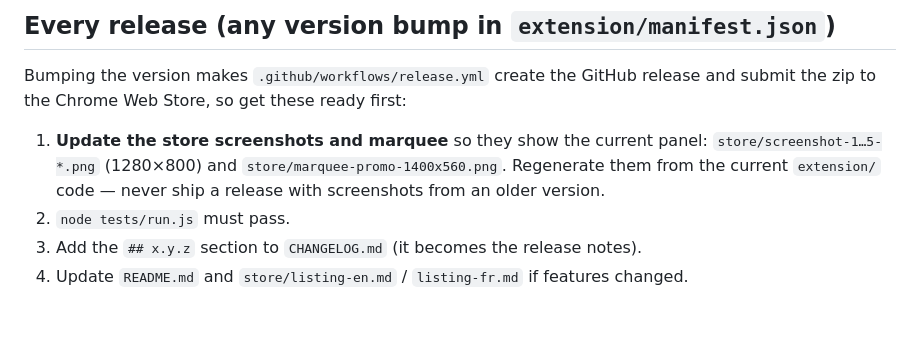
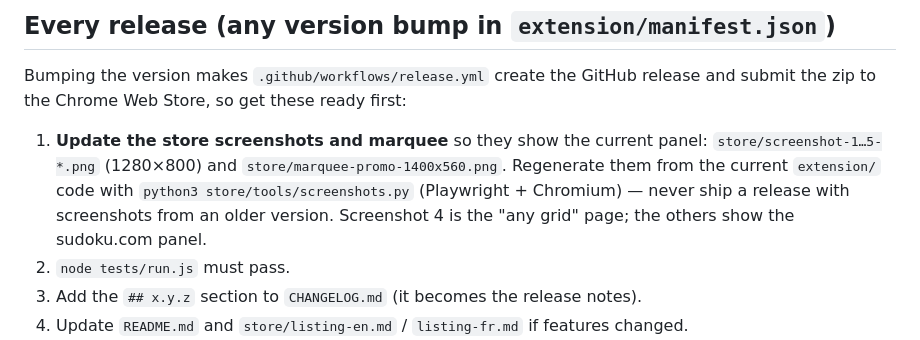
Before and after one commit to r0main-f/sudoku-hint-panel, a Markdown page: CLAUDE.md, the part around the change. Rendered like a GitHub page; blank space fills up the shorter version.

```diff
--- a/CLAUDE.md
+++ b/CLAUDE.md
@@ -18,8 +18,9 @@ release and submit the zip to the Chrome Web Store, so get these ready first:
 
 1. **Update the store screenshots and marquee** so they show the current panel:
    `store/screenshot-1…5-*.png` (1280×800) and `store/marquee-promo-1400x560.png`.
-   Regenerate them from the current `extension/` code — never ship a release
-   with screenshots from an older version.
+   Regenerate them from the current `extension/` code with `python3 store/tools/screenshots.py`
+   (Playwright + Chromium) — never ship a release with screenshots from an older version.
+   Screenshot 4 is the "any grid" page; the others show the sudoku.com panel.
 2. `node tests/run.js` must pass.
 3. Add the `## x.y.z` section to `CHANGELOG.md` (it becomes the release notes).
 4. Update `README.md` and `store/listing-en.md` / `listing-fr.md` if features changed.
```
Also changed, not shown: README.md (+2 -0 lines), store/marquee-promo-1400x560.png, store/screenshot-4-any-grid.png (added), store/screenshot-4-optimized.png (deleted), 7 other files.
